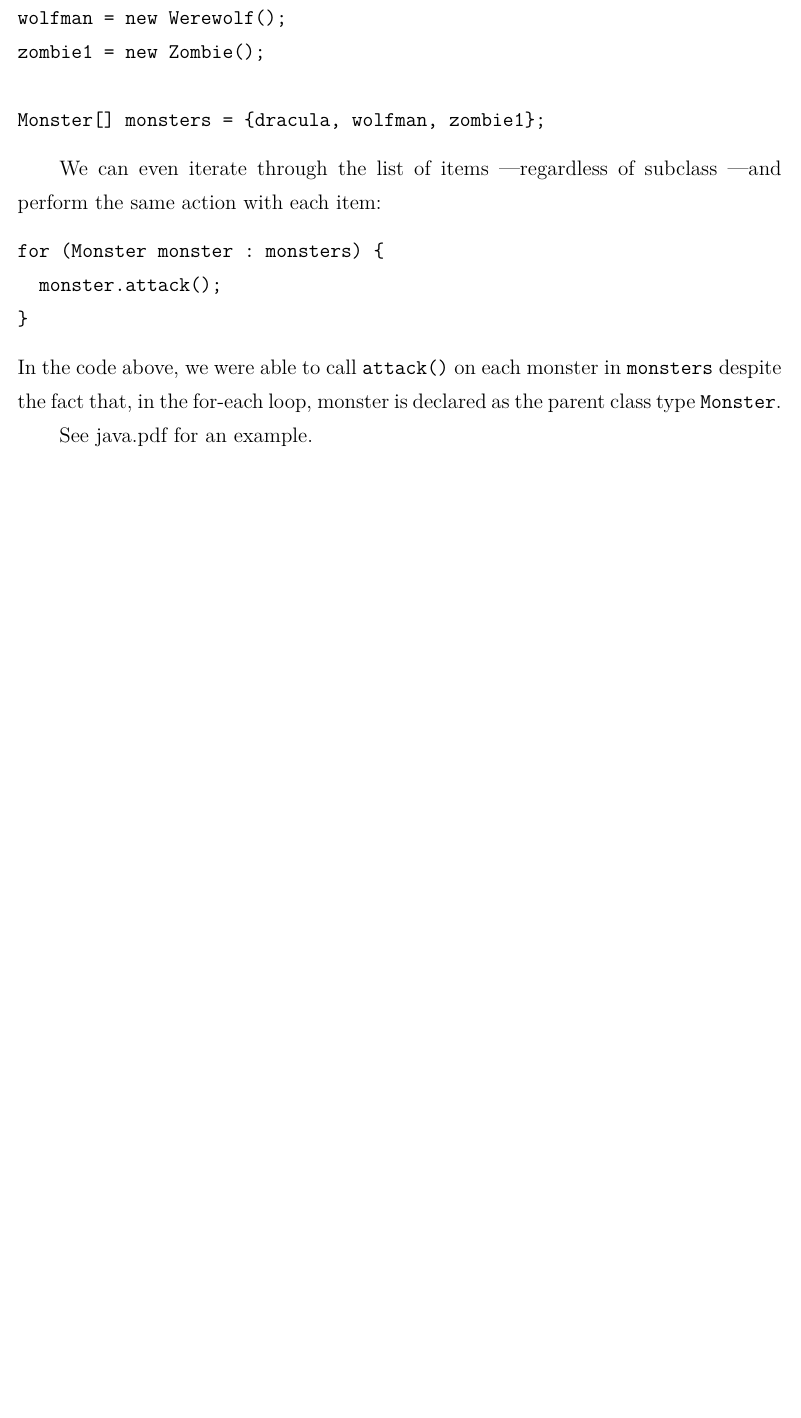
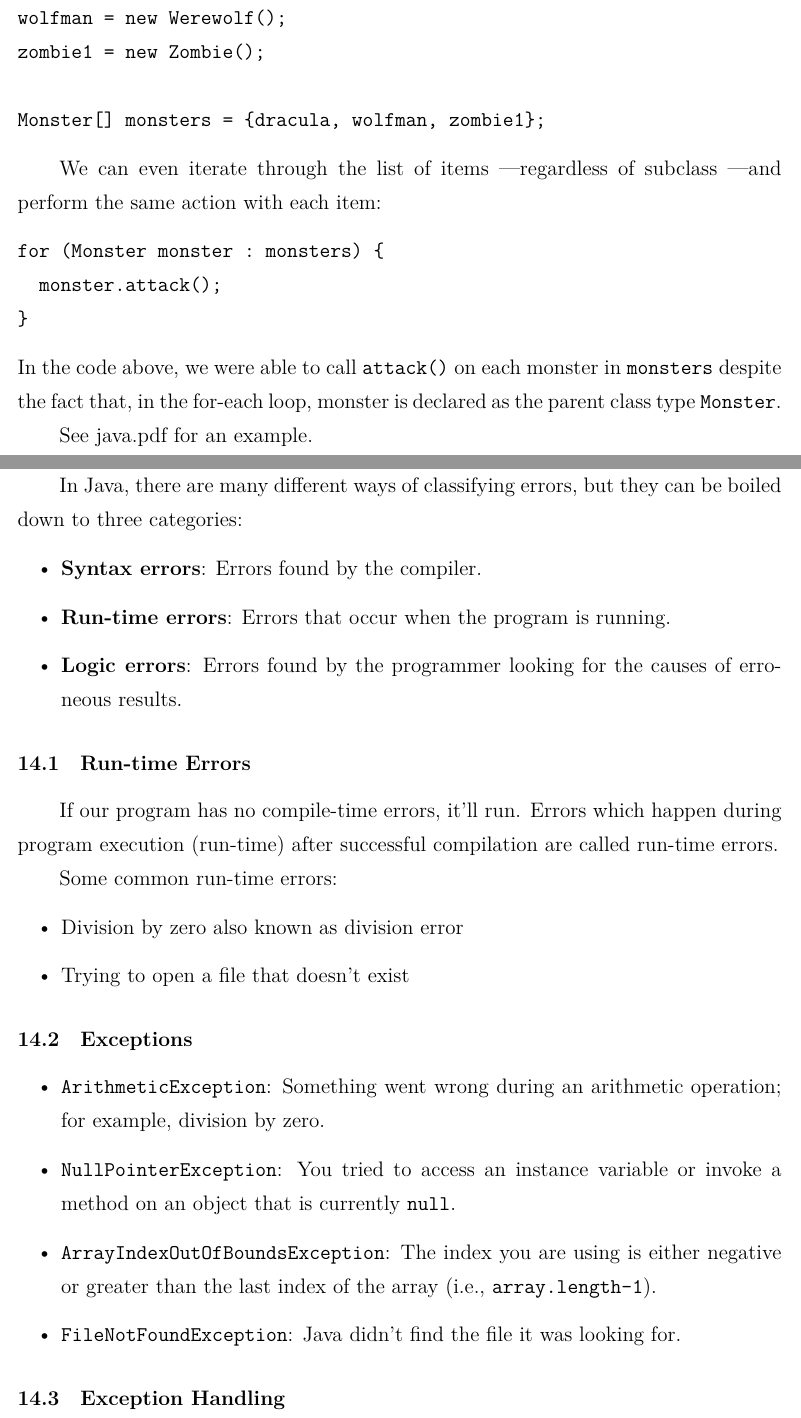
Before and after one commit to Jiapan-Yu/javanotes, a LaTeX document (javanote.tex): part of page 16 of 17 before the commit and two parts of pages 16 and 17 of 19 after it, the two joined at a grey line, cut so that both start at the same text, the shorter picture padded with empty space. Compiled offline with XeLaTeX.

Commit message:
add 'Debugging' section

```diff
--- a/javanote.tex
+++ b/javanote.tex
@@ -483,3 +483,38 @@ In the code above, we were able to call \verb|attack()| on each monster in \verb
 See java.pdf for an example.
 
 
+\section{Debugging}
+In Java, there are many different ways of classifying errors, but they can be boiled down to three categories:
+\begin{itemize}
+\item \textbf{Syntax errors}: Errors found by the compiler.
+
+\item \textbf{Run-time errors}: Errors that occur when the program is running.
+
+\item \textbf{Logic errors}: Errors found by the programmer looking for the causes of erroneous results.
+
+\end{itemize}
+
+\subsection{Run-time Errors}
+If our program has no compile-time errors, it'll run. Errors which happen during program execution (run-time) after successful compilation are called run-time errors.
+
+Some common run-time errors:
+\begin{itemize}
+\item Division by zero also known as division error
+
+\item Trying to open a file that doesn't exist
+
+\end{itemize}
+
+\subsection{Exceptions}
+\begin{itemize}
+\item \verb|ArithmeticException|: Something went wrong during an arithmetic operation; for example, division by zero.
+
+\item \verb|NullPointerException|: You tried to access an instance variable or invoke a method on an object that is currently \verb|null|.
+
+\item \verb|ArrayIndexOutOfBoundsException|: The index you are using is either negative or greater than the last index of the array (i.e., \verb|array.length-1|).
+
+\item \verb|FileNotFoundException|: Java didn't find the file it was looking for.
+
+\end{itemize}
+
+\subsection{Exception Handling}
```
Also changed, not shown: javanote.tex (35 more changed lines).
